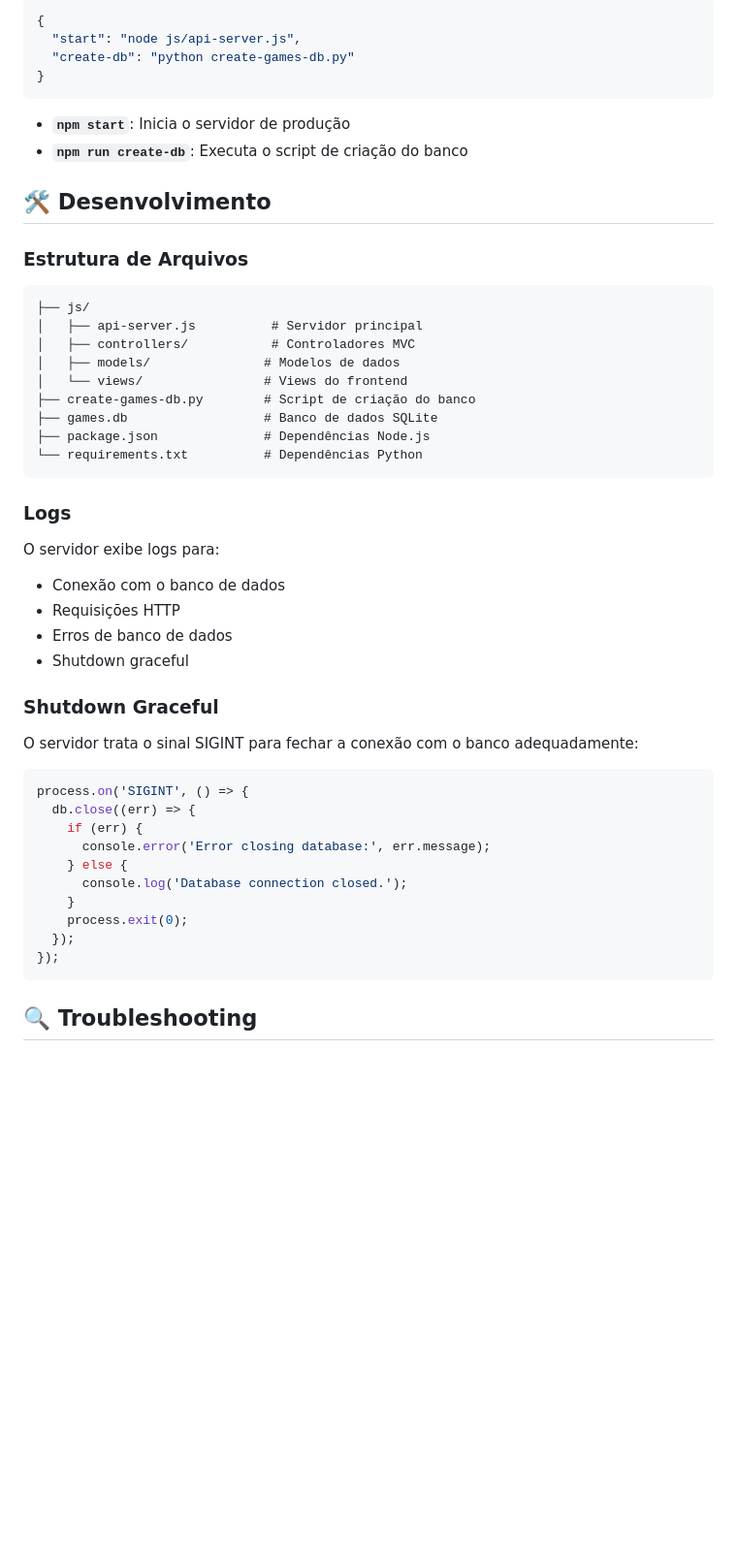
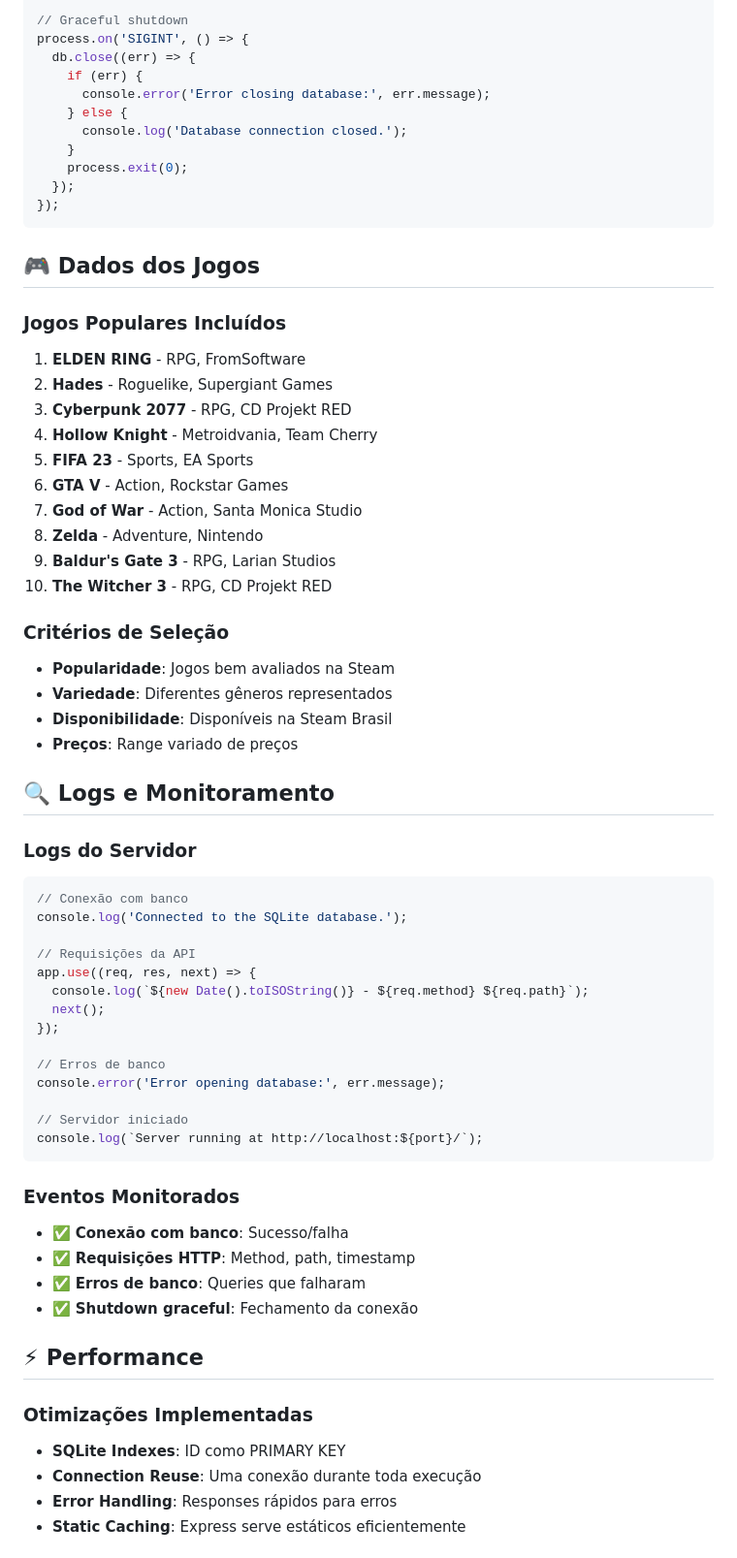
Before and after one commit to mlinard/LabsEngenhariaSoftware, a Markdown page: Backend/js/BACKEND-README.md, the part around the change printed below. Shown: that part at 97% size. Drawn GitHub-style; blank space fills up the shorter version.

````diff
--- a/Backend/js/BACKEND-README.md
+++ b/Backend/js/BACKEND-README.md
@@ -166,38 +248,4 @@ O banco de dados é populado com os seguintes jogos populares:
-```json
-{
-  "start": "node js/api-server.js",
-  "create-db": "python create-games-db.py"
-}
-```
-
-- **`npm start`**: Inicia o servidor de produção
-- **`npm run create-db`**: Executa o script de criação do banco
-
-## 🛠️ Desenvolvimento
-
-### Estrutura de Arquivos
-```
-├── js/
-│   ├── api-server.js          # Servidor principal
-│   ├── controllers/           # Controladores MVC
-│   ├── models/               # Modelos de dados
-│   └── views/                # Views do frontend
-├── create-games-db.py        # Script de criação do banco
-├── games.db                  # Banco de dados SQLite
-├── package.json              # Dependências Node.js
-└── requirements.txt          # Dependências Python
-```
-
-### Logs
-O servidor exibe logs para:
-- Conexão com o banco de dados
-- Requisições HTTP
-- Erros de banco de dados
-- Shutdown graceful
-
-### Shutdown Graceful
-O servidor trata o sinal SIGINT para fechar a conexão com o banco adequadamente:
-```javascript
+// Graceful shutdown
 process.on('SIGINT', () => {
   db.close((err) => {
     if (err) {
@@ -210,4 +258,57 @@ process.on('SIGINT', () => {
 });
 ```
 
-## 🔍 Troubleshooting
+## 🎮 Dados dos Jogos
+
+### Jogos Populares Incluídos
+1. **ELDEN RING** - RPG, FromSoftware
+2. **Hades** - Roguelike, Supergiant Games
+3. **Cyberpunk 2077** - RPG, CD Projekt RED
+4. **Hollow Knight** - Metroidvania, Team Cherry
+5. **FIFA 23** - Sports, EA Sports
+6. **GTA V** - Action, Rockstar Games
+7. **God of War** - Action, Santa Monica Studio
+8. **Zelda** - Adventure, Nintendo
+9. **Baldur's Gate 3** - RPG, Larian Studios
+10. **The Witcher 3** - RPG, CD Projekt RED
+
+### Critérios de Seleção
+- **Popularidade**: Jogos bem avaliados na Steam
+- **Variedade**: Diferentes gêneros representados
+- **Disponibilidade**: Disponíveis na Steam Brasil
+- **Preços**: Range variado de preços
+
+## 🔍 Logs e Monitoramento
+
+### Logs do Servidor
+```javascript
+// Conexão com banco
+console.log('Connected to the SQLite database.');
+
+// Requisições da API
+app.use((req, res, next) => {
+  console.log(`${new Date().toISOString()} - ${req.method} ${req.path}`);
+  next();
+});
+
+// Erros de banco
+console.error('Error opening database:', err.message);
+
+// Servidor iniciado
+console.log(`Server running at http://localhost:${port}/`);
+```
+
+### Eventos Monitorados
+- ✅ **Conexão com banco**: Sucesso/falha
+- ✅ **Requisições HTTP**: Method, path, timestamp
+- ✅ **Erros de banco**: Queries que falharam
+- ✅ **Shutdown graceful**: Fechamento da conexão
+
+## ⚡ Performance
+
+### Otimizações Implementadas
+- **SQLite Indexes**: ID como PRIMARY KEY
+- **Connection Reuse**: Uma conexão durante toda execução
+- **Error Handling**: Responses rápidos para erros
+- **Static Caching**: Express serve estáticos eficientemente
+
````
Also changed, not shown: other parts of Backend/js/BACKEND-README.md (+266 -97 lines).
